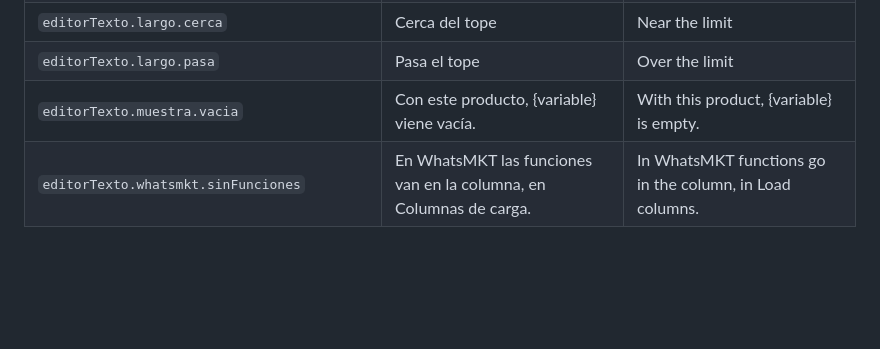
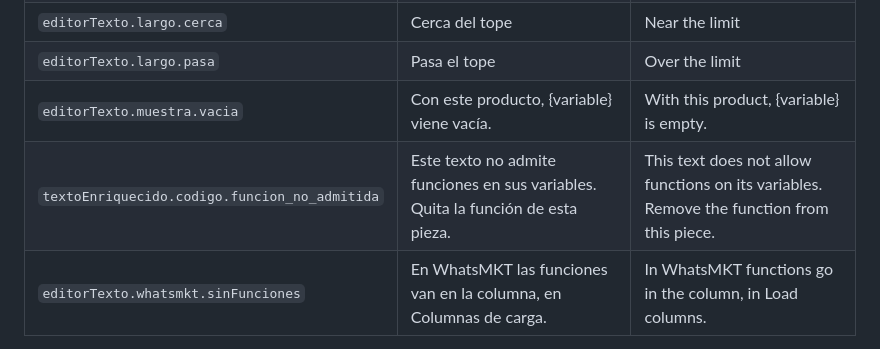
Before and after one commit to E-specter/auto_cusco, a Markdown page: docs/motor-texto-enriquecido-interfaz.md, the part around the change. Drawn GitHub-style; blank space fills up the shorter version.

Commit message:
docs(herramientas): texto de funcion_no_admitida (§13.9 del motor, T-WM-B9)
designer suma a §13.9 la clave textoEnriquecido.codigo.funcion_no_admitida,
con su texto en es y en, pedida por coordinador_modulo_whatsmkt para el
contexto whatsmkt.mensaje del backend (T-WM-B9, parte de A3).

Verificado (architec): lectura del diff; git diff --check limpio;
CRLF. Solo docs.

Agente: designer
Agente: architec
Co-Authored-By: Claude Opus 5.5 <noreply@anthropic.com>
Claude-Session: https://claude.ai/code/session_012EZEjowqJabzn5JLQSK2Uj

```diff
--- a/docs/motor-texto-enriquecido-interfaz.md
+++ b/docs/motor-texto-enriquecido-interfaz.md
@@ -871,6 +871,7 @@ Quedan fuera, como dijo el coordinador: pegar texto con marcadores, el producto
 | `editorTexto.largo.cerca` | Cerca del tope | Near the limit |
 | `editorTexto.largo.pasa` | Pasa el tope | Over the limit |
 | `editorTexto.muestra.vacia` | Con este producto, {variable} viene vacía. | With this product, {variable} is empty. |
+| `textoEnriquecido.codigo.funcion_no_admitida` | Este texto no admite funciones en sus variables. Quita la función de esta pieza. | This text does not allow functions on its variables. Remove the function from this piece. |
 | `editorTexto.whatsmkt.sinFunciones` | En WhatsMKT las funciones van en la columna, en Columnas de carga. | In WhatsMKT functions go in the column, in Load columns. |
 
 - `editorTexto.variable.agregar` («Variable») se reemplaza por `editorTexto.variable.insertar`.
```
